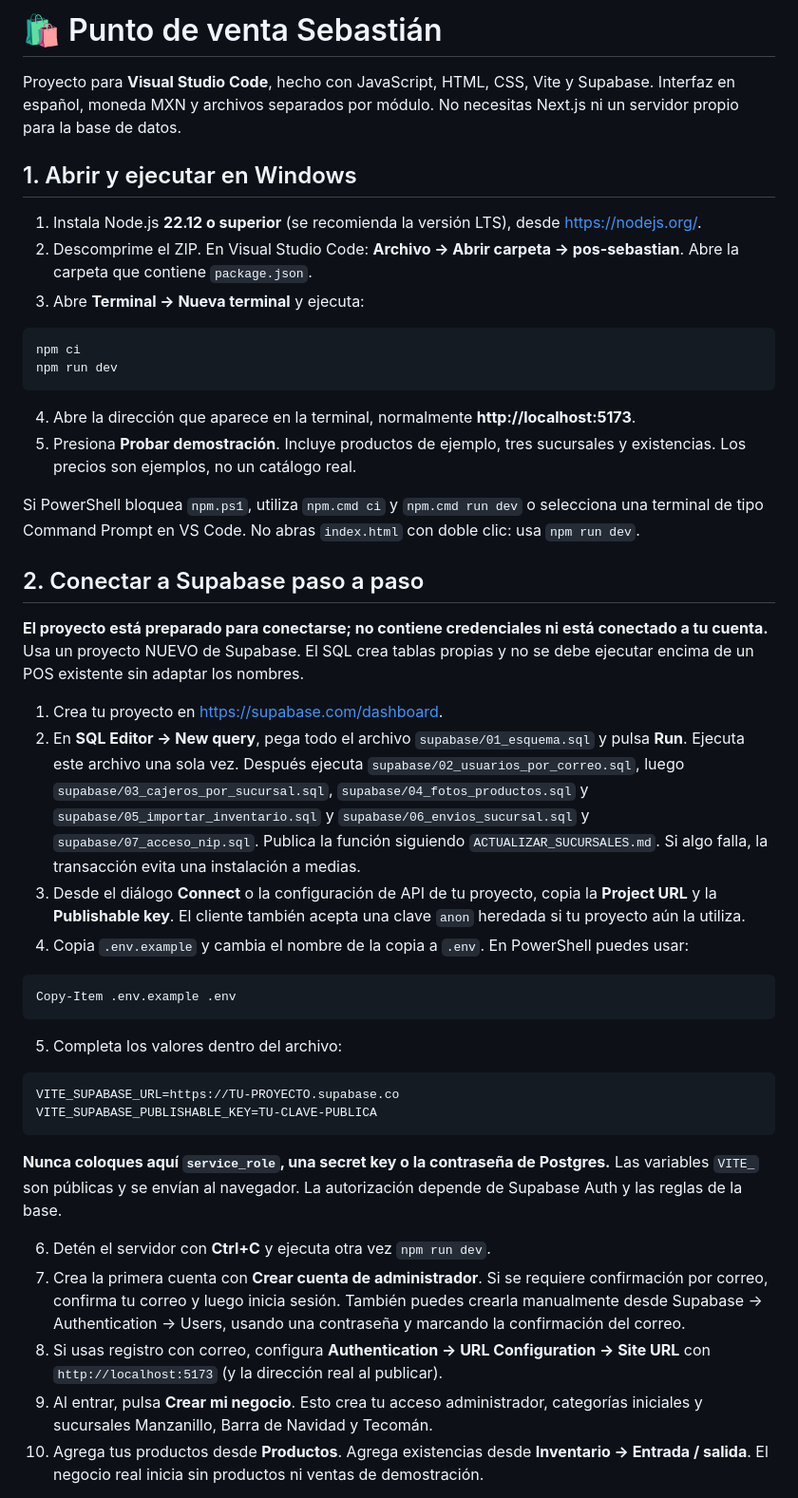
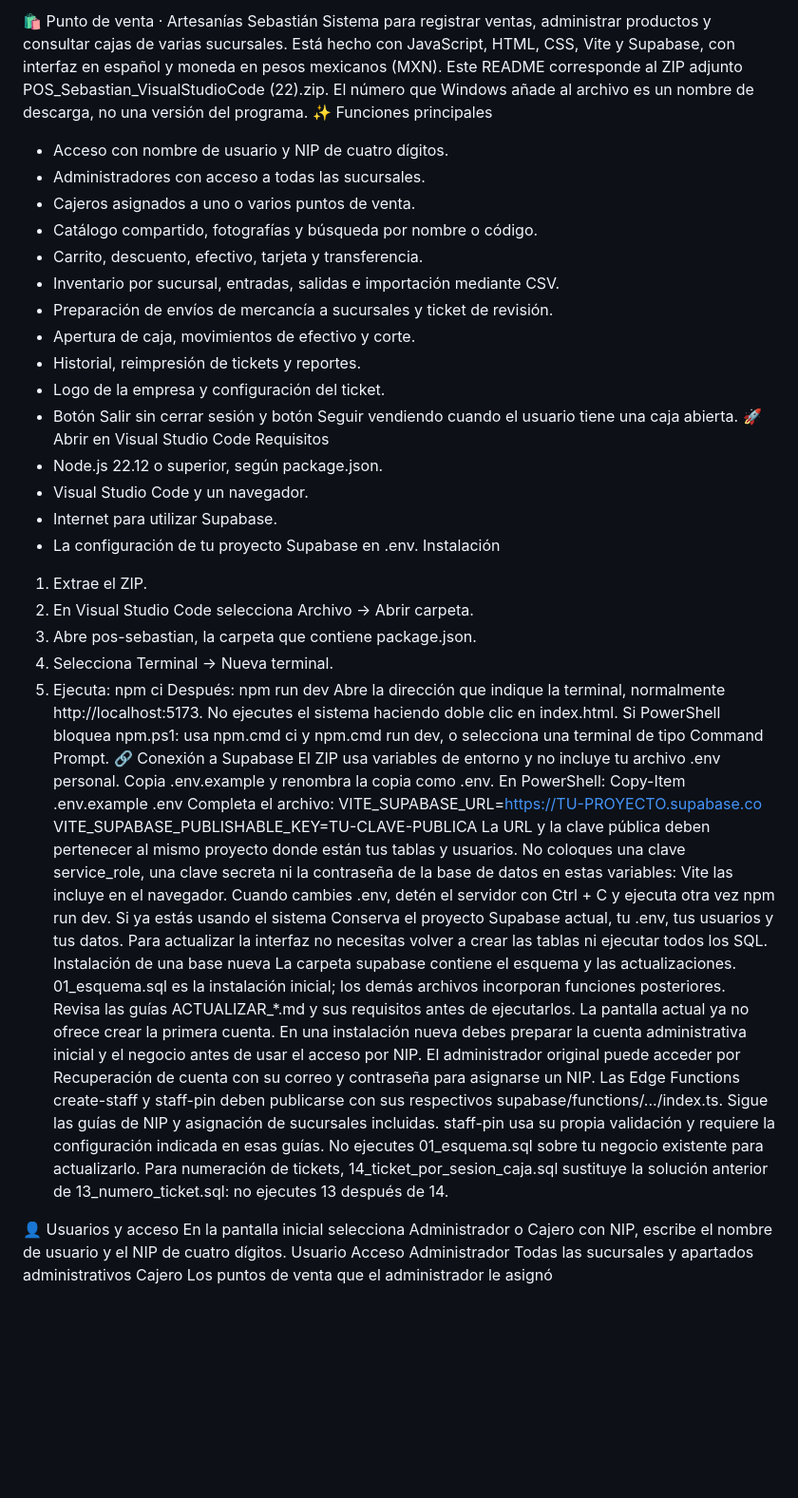
Before and after one commit to BSebastian-IS/Artesanias-Sebastian-PuntoDeVenta, a Markdown page: README.md, the part around one of its changes. Shown at 95% size. Rendered like a GitHub page; blank space fills up the shorter version.

Commit message:
Revise README with project details and instructions
Updated README to reflect project features, installation steps, and user instructions.

````diff
--- a/README.md
+++ b/README.md
@@ -1,48 +1,56 @@
-# 🛍️ Punto de venta Sebastián
-
-Proyecto para **Visual Studio Code**, hecho con JavaScript, HTML, CSS, Vite y Supabase. Interfaz en español, moneda MXN y archivos separados por módulo. No necesitas Next.js ni un servidor propio para la base de datos.
-
-## 1. Abrir y ejecutar en Windows
-
-1. Instala Node.js **22.12 o superior** (se recomienda la versión LTS), desde https://nodejs.org/.
-2. Descomprime el ZIP. En Visual Studio Code: **Archivo → Abrir carpeta → pos-sebastian**. Abre la carpeta que contiene `package.json`.
-3. Abre **Terminal → Nueva terminal** y ejecuta:
-
-```powershell
+🛍️ Punto de venta · Artesanías Sebastián
+Sistema para registrar ventas, administrar productos y consultar cajas de varias sucursales. Está hecho con JavaScript, HTML, CSS, Vite y Supabase, con interfaz en español y moneda en pesos mexicanos (MXN).
+Este README corresponde al ZIP adjunto POS_Sebastian_VisualStudioCode (22).zip. El número que Windows añade al archivo es un nombre de descarga, no una versión del programa.
+✨ Funciones principales
+- Acceso con nombre de usuario y NIP de cuatro dígitos.
+- Administradores con acceso a todas las sucursales.
+- Cajeros asignados a uno o varios puntos de venta.
+- Catálogo compartido, fotografías y búsqueda por nombre o código.
+- Carrito, descuento, efectivo, tarjeta y transferencia.
+- Inventario por sucursal, entradas, salidas e importación mediante CSV.
+- Preparación de envíos de mercancía a sucursales y ticket de revisión.
+- Apertura de caja, movimientos de efectivo y corte.
+- Historial, reimpresión de tickets y reportes.
+- Logo de la empresa y configuración del ticket.
+- Botón Salir sin cerrar sesión y botón Seguir vendiendo cuando el usuario tiene una caja abierta.
+🚀 Abrir en Visual Studio Code
+Requisitos
+- Node.js 22.12 o superior, según package.json.
+- Visual Studio Code y un navegador.
+- Internet para utilizar Supabase.
+- La configuración de tu proyecto Supabase en .env.
+Instalación
+1. Extrae el ZIP.
+2. En Visual Studio Code selecciona Archivo → Abrir carpeta.
+3. Abre pos-sebastian, la carpeta que contiene package.json.
+4. Selecciona Terminal → Nueva terminal.
+5. Ejecuta:
 npm ci
+Después:
 npm run dev
-```
-
-4. Abre la dirección que aparece en la terminal, normalmente **http://localhost:5173**.
-5. Presiona **Probar demostración**. Incluye productos de ejemplo, tres sucursales y existencias. Los precios son ejemplos, no un catálogo real.
-
-Si PowerShell bloquea `npm.ps1`, utiliza `npm.cmd ci` y `npm.cmd run dev` o selecciona una terminal de tipo Command Prompt en VS Code. No abras `index.html` con doble clic: usa `npm run dev`.
-
-## 2. Conectar a Supabase paso a paso
-
-**El proyecto está preparado para conectarse; no contiene credenciales ni está conectado a tu cuenta.** Usa un proyecto NUEVO de Supabase. El SQL crea tablas propias y no se debe ejecutar encima de un POS existente sin adaptar los nombres.
-
-1. Crea tu proyecto en https://supabase.com/dashboard.
-2. En **SQL Editor → New query**, pega todo el archivo `supabase/01_esquema.sql` y pulsa **Run**. Ejecuta este archivo una sola vez. Después ejecuta `supabase/02_usuarios_por_correo.sql`, luego `supabase/03_cajeros_por_sucursal.sql`, `supabase/04_fotos_productos.sql` y `supabase/05_importar_inventario.sql` y `supabase/06_envios_sucursal.sql` y `supabase/07_acceso_nip.sql`. Publica la función siguiendo `ACTUALIZAR_SUCURSALES.md`. Si algo falla, la transacción evita una instalación a medias.
-3. Desde el diálogo **Connect** o la configuración de API de tu proyecto, copia la **Project URL** y la **Publishable key**. El cliente también acepta una clave `anon` heredada si tu proyecto aún la utiliza.
-4. Copia `.env.example` y cambia el nombre de la copia a `.env`. En PowerShell puedes usar:
-
-```powershell
+Abre la dirección que indique la terminal, normalmente http://localhost:5173. No ejecutes el sistema haciendo doble clic en index.html.
+Si PowerShell bloquea npm.ps1: usa npm.cmd ci y npm.cmd run dev, o selecciona una terminal de tipo Command Prompt.
+🔗 Conexión a Supabase
+El ZIP usa variables de entorno y no incluye tu archivo .env personal.
+Copia .env.example y renombra la copia como .env. En PowerShell:
 Copy-Item .env.example .env
-```
-
-5. Completa los valores dentro del archivo:
-
-```dotenv
+Completa el archivo:
 VITE_SUPABASE_URL=https://TU-PROYECTO.supabase.co
 VITE_SUPABASE_PUBLISHABLE_KEY=TU-CLAVE-PUBLICA
-```
+La URL y la clave pública deben pertenecer al mismo proyecto donde están tus tablas y usuarios. No coloques una clave service_role, una clave secreta ni la contraseña de la base de datos en estas variables: Vite las incluye en el navegador.
+Cuando cambies .env, detén el servidor con Ctrl + C y ejecuta otra vez npm run dev.
+Si ya estás usando el sistema
+Conserva el proyecto Supabase actual, tu .env, tus usuarios y tus datos. Para actualizar la interfaz no necesitas volver a crear las tablas ni ejecutar todos los SQL.
+Instalación de una base nueva
+La carpeta supabase contiene el esquema y las actualizaciones. 01_esquema.sql es la instalación inicial; los demás archivos incorporan funciones posteriores. Revisa las guías ACTUALIZAR_*.md y sus requisitos antes de ejecutarlos.
+La pantalla actual ya no ofrece crear la primera cuenta. En una instalación nueva debes preparar la cuenta administrativa inicial y el negocio antes de usar el acceso por NIP. El administrador original puede acceder por Recuperación de cuenta con su correo y contraseña para asignarse un NIP.
+Las Edge Functions create-staff y staff-pin deben publicarse con sus respectivos supabase/functions/.../index.ts. Sigue las guías de NIP y asignación de sucursales incluidas. staff-pin usa su propia validación y requiere la configuración indicada en esas guías.
+No ejecutes 01_esquema.sql sobre tu negocio existente para actualizarlo. Para numeración de tickets, 14_ticket_por_sesion_caja.sql sustituye la solución anterior de 13_numero_ticket.sql: no ejecutes 13 después de 14.
 
-**Nunca coloques aquí `service_role`, una secret key o la contraseña de Postgres.** Las variables `VITE_` son públicas y se envían al navegador. La autorización depende de Supabase Auth y las reglas de la base.
+👤 Usuarios y acceso
+En la pantalla inicial selecciona Administrador o Cajero con NIP, escribe el nombre de usuario y el NIP de cuatro dígitos.
+Usuario	Acceso
+Administrador	Todas las sucursales y apartados administrativos
+Cajero	Los puntos de venta que el administrador le asignó
 
-6. Detén el servidor con **Ctrl+C** y ejecuta otra vez `npm run dev`.
-7. Crea la primera cuenta con **Crear cuenta de administrador**. Si se requiere confirmación por correo, confirma tu correo y luego inicia sesión. También puedes crearla manualmente desde Supabase → Authentication → Users, usando una contraseña y marcando la confirmación del correo.
-8. Si usas registro con correo, configura **Authentication → URL Configuration → Site URL** con `http://localhost:5173` (y la dirección real al publicar).
-9. Al entrar, pulsa **Crear mi negocio**. Esto crea tu acceso administrador, categorías iniciales y sucursales Manzanillo, Barra de Navidad y Tecomán.
-10. Agrega tus productos desde **Productos**. Agrega existencias desde **Inventario → Entrada / salida**. El negocio real inicia sin productos ni ventas de demostración.
 
````
Also changed, not shown: other parts of README.md (+93 -128 lines).
